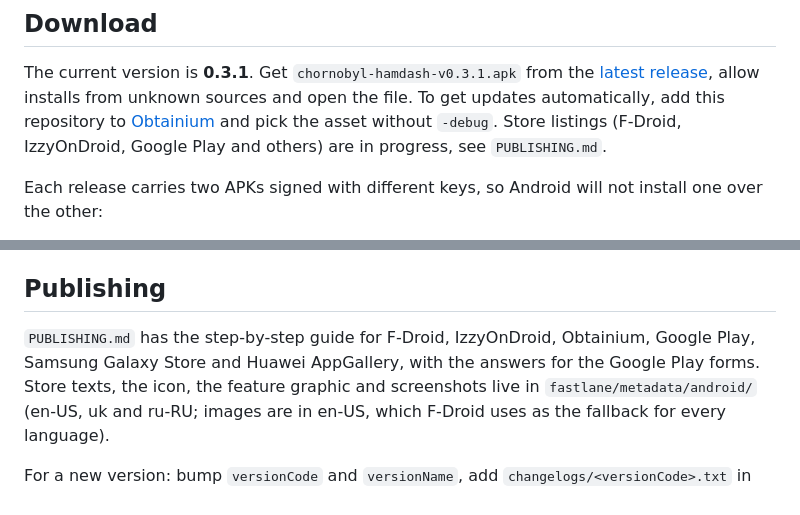
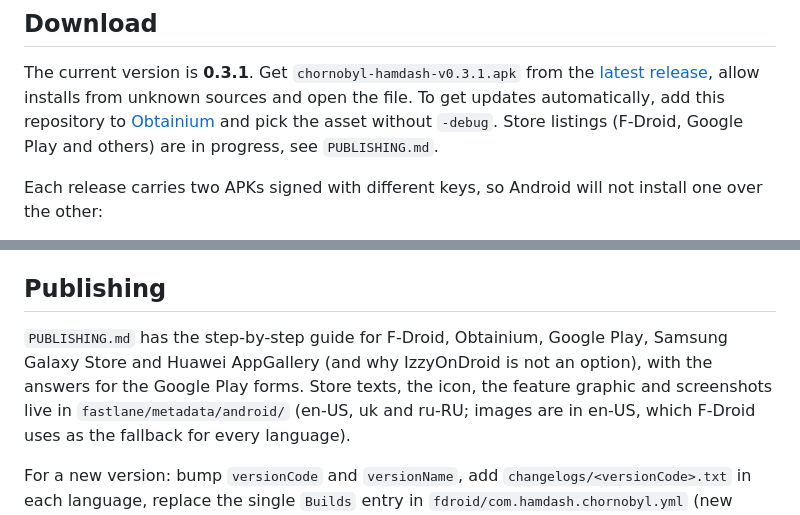
Before and after one commit to gm3nnnlab/byl-Ham-clock-, a Markdown page: README.md, 2 parts joined by grey strips. Rendered like a GitHub page.

```diff
--- a/README.md
+++ b/README.md
@@ -20,7 +20,7 @@ The current version is **0.3.1**. Get `chornobyl-hamdash-v0.3.1.apk` from the
 [latest release](https://github.com/gm3nnnlab/Chernobyl-Ham-clock-/releases/latest), allow installs from unknown
 sources and open the file. To get updates automatically, add this repository to
 [Obtainium](https://github.com/ImranR98/Obtainium) and pick the asset without `-debug`. Store listings (F-Droid,
-IzzyOnDroid, Google Play and others) are in progress, see `PUBLISHING.md`.
+Google Play and others) are in progress, see `PUBLISHING.md`.
 
 Each release carries two APKs signed with different keys, so Android will not install one over the other:
 
@@ -147,8 +147,8 @@ GPL-3.0-or-later, see `LICENSE`. Change it before the first public release if yo
 
 ## Publishing
 
-`PUBLISHING.md` has the step-by-step guide for F-Droid, IzzyOnDroid, Obtainium, Google Play, Samsung Galaxy Store and
-Huawei AppGallery, with the answers for the Google Play forms. Store texts, the icon, the feature graphic and
+`PUBLISHING.md` has the step-by-step guide for F-Droid, Obtainium, Google Play, Samsung Galaxy Store and
+Huawei AppGallery (and why IzzyOnDroid is not an option), with the answers for the Google Play forms. Store texts, the icon, the feature graphic and
 screenshots live in `fastlane/metadata/android/` (en-US, uk and ru-RU; images are in en-US, which F-Droid uses as the
 fallback for every language).
 
```
Also changed, not shown: PUBLISHING.md (+15 -9 lines), fdroid/MR_DESCRIPTION.md (+7 -0 lines).
